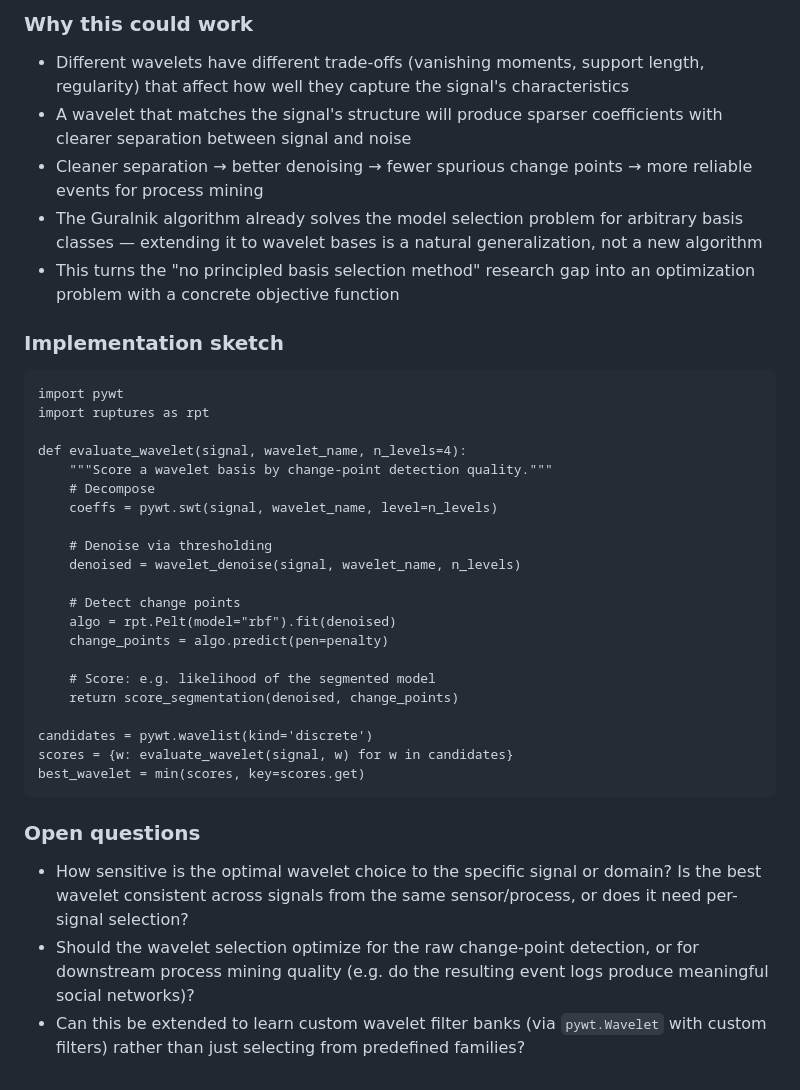
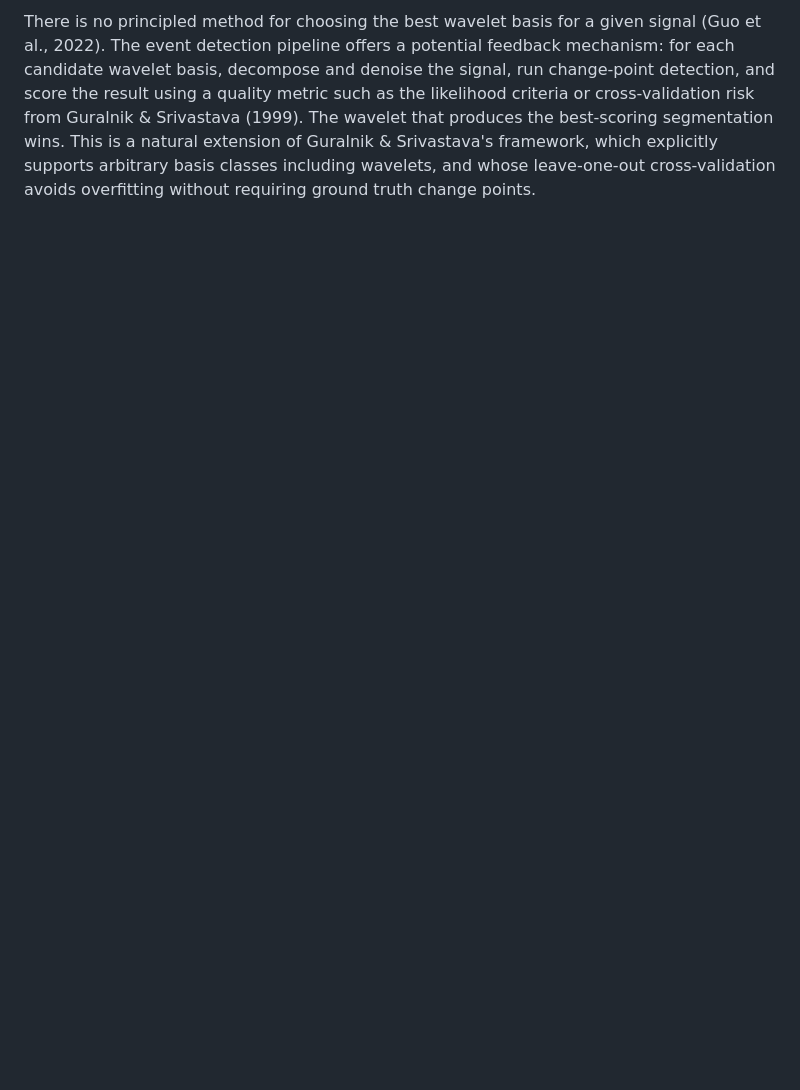
Before and after one commit to GarrettGruss/process-mining-demo, a Markdown page: docs/future-work.md, the part around one of its changes. Rendered like a GitHub page; blank space fills up the shorter version.

````diff
--- a/docs/future-work.md
+++ b/docs/future-work.md
@@ -36,39 +25 @@ The cross-validation approach is especially valuable here because it avoids over
-### Why this could work
-
-- Different wavelets have different trade-offs (vanishing moments, support length, regularity) that affect how well they capture the signal's characteristics
-- A wavelet that matches the signal's structure will produce sparser coefficients with clearer separation between signal and noise
-- Cleaner separation → better denoising → fewer spurious change points → more reliable events for process mining
-- The Guralnik algorithm already solves the model selection problem for arbitrary basis classes — extending it to wavelet bases is a natural generalization, not a new algorithm
-- This turns the "no principled basis selection method" research gap into an optimization problem with a concrete objective function
-
-### Implementation sketch
-
-```
-import pywt
-import ruptures as rpt
-
-def evaluate_wavelet(signal, wavelet_name, n_levels=4):
-    """Score a wavelet basis by change-point detection quality."""
-    # Decompose
-    coeffs = pywt.swt(signal, wavelet_name, level=n_levels)
-
-    # Denoise via thresholding
-    denoised = wavelet_denoise(signal, wavelet_name, n_levels)
-
-    # Detect change points
-    algo = rpt.Pelt(model="rbf").fit(denoised)
-    change_points = algo.predict(pen=penalty)
-
-    # Score: e.g. likelihood of the segmented model
-    return score_segmentation(denoised, change_points)
-
-candidates = pywt.wavelist(kind='discrete')
-scores = {w: evaluate_wavelet(signal, w) for w in candidates}
-best_wavelet = min(scores, key=scores.get)
-```
-
-### Open questions
-
-- How sensitive is the optimal wavelet choice to the specific signal or domain? Is the best wavelet consistent across signals from the same sensor/process, or does it need per-signal selection?
-- Should the wavelet selection optimize for the raw change-point detection, or for downstream process mining quality (e.g. do the resulting event logs produce meaningful social networks)?
-- Can this be extended to learn custom wavelet filter banks (via `pywt.Wavelet` with custom filters) rather than just selecting from predefined families?
+There is no principled method for choosing the best wavelet basis for a given signal (Guo et al., 2022). The event detection pipeline offers a potential feedback mechanism: for each candidate wavelet basis, decompose and denoise the signal, run change-point detection, and score the result using a quality metric such as the likelihood criteria or cross-validation risk from Guralnik & Srivastava (1999). The wavelet that produces the best-scoring segmentation wins. This is a natural extension of Guralnik & Srivastava's framework, which explicitly supports arbitrary basis classes including wavelets, and whose leave-one-out cross-validation avoids overfitting without requiring ground truth change points.
````
Also changed, not shown: other parts of docs/future-work.md (+20 -31 lines).
